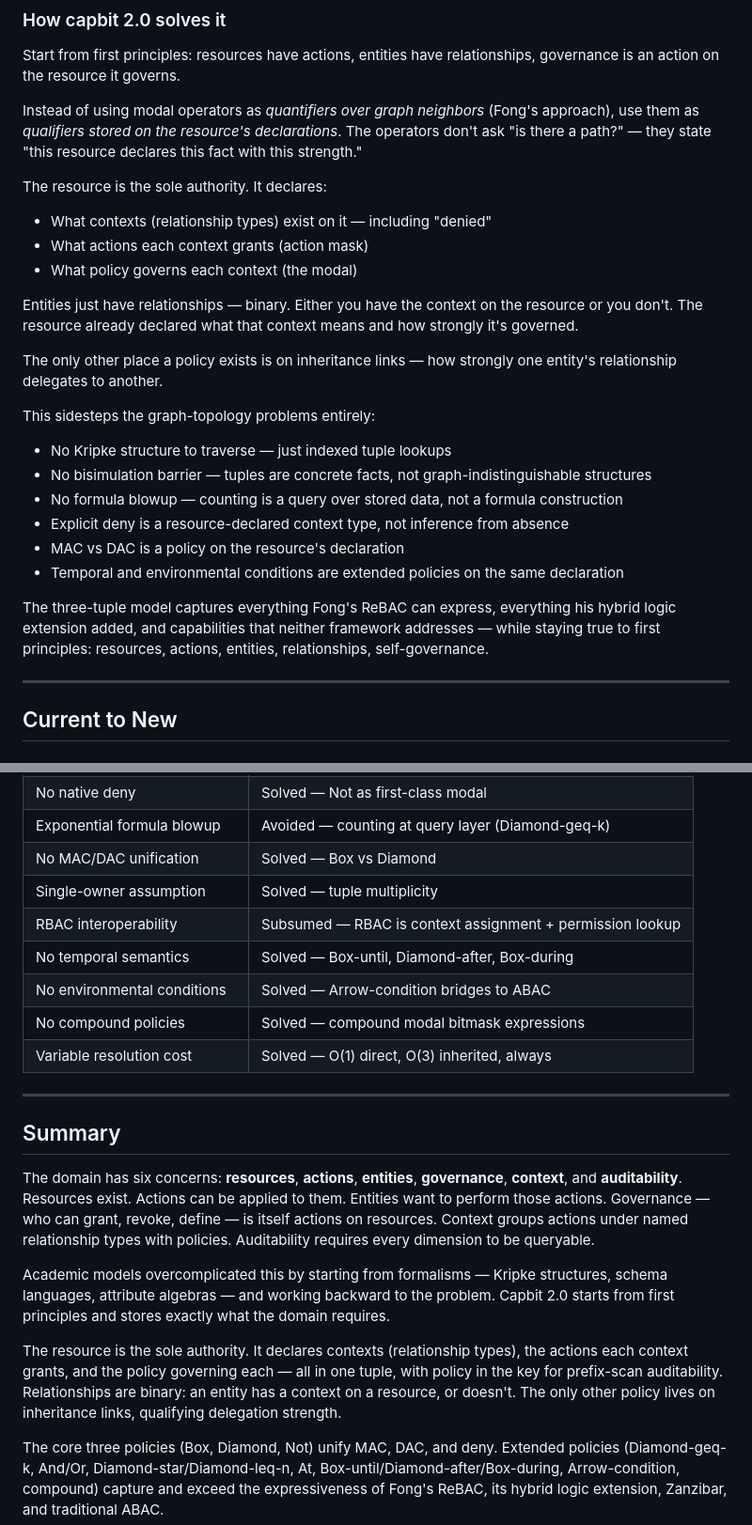
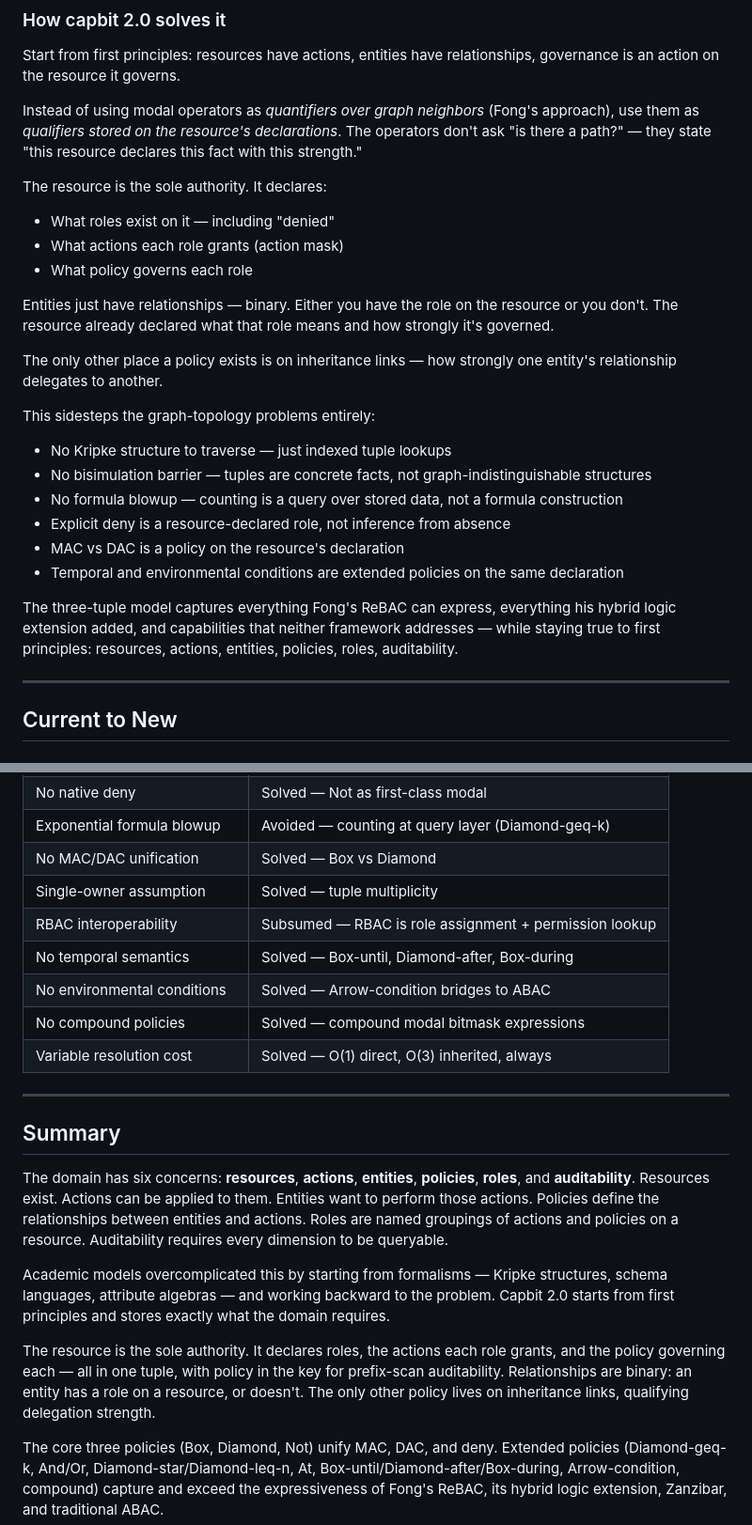
Before and after one commit to tzvibm/capbit, a Markdown page: capbit_2.0.md, 2 parts joined by grey strips. Shown at 94% size. GitHub-like rendering.

```diff
--- a/capbit_2.0.md
+++ b/capbit_2.0.md
@@ -110,11 +112,11 @@ Start from first principles: resources have actions, entities have relationships
 Instead of using modal operators as *quantifiers over graph neighbors* (Fong's approach), use them as *qualifiers stored on the resource's declarations*. The operators don't ask "is there a path?" — they state "this resource declares this fact with this strength."
 
 The resource is the sole authority. It declares:
-- What contexts (relationship types) exist on it — including "denied"
-- What actions each context grants (action mask)
-- What policy governs each context (the modal)
+- What roles exist on it — including "denied"
+- What actions each role grants (action mask)
+- What policy governs each role
 
-Entities just have relationships — binary. Either you have the context on the resource or you don't. The resource already declared what that context means and how strongly it's governed.
+Entities just have relationships — binary. Either you have the role on the resource or you don't. The resource already declared what that role means and how strongly it's governed.
 
 The only other place a policy exists is on inheritance links — how strongly one entity's relationship delegates to another.
 
@@ -122,11 +124,11 @@ This sidesteps the graph-topology problems entirely:
 - No Kripke structure to traverse — just indexed tuple lookups
 - No bisimulation barrier — tuples are concrete facts, not graph-indistinguishable structures
 - No formula blowup — counting is a query over stored data, not a formula construction
-- Explicit deny is a resource-declared context type, not inference from absence
+- Explicit deny is a resource-declared role, not inference from absence
 - MAC vs DAC is a policy on the resource's declaration
 - Temporal and environmental conditions are extended policies on the same declaration
 
-The three-tuple model captures everything Fong's ReBAC can express, everything his hybrid logic extension added, and capabilities that neither framework addresses — while staying true to first principles: resources, actions, entities, relationships, self-governance.
+The three-tuple model captures everything Fong's ReBAC can express, everything his hybrid logic extension added, and capabilities that neither framework addresses — while staying true to first principles: resources, actions, entities, policies, roles, auditability.
 
 ---
 
@@ -762,7 +764,7 @@ General rule: composition takes the stricter/weaker of the two. Deny always wins
 | Exponential formula blowup | Avoided — counting at query layer (Diamond-geq-k) |
 | No MAC/DAC unification | Solved — Box vs Diamond |
 | Single-owner assumption | Solved — tuple multiplicity |
-| RBAC interoperability | Subsumed — RBAC is context assignment + permission lookup |
+| RBAC interoperability | Subsumed — RBAC is role assignment + permission lookup |
 | No temporal semantics | Solved — Box-until, Diamond-after, Box-during |
 | No environmental conditions | Solved — Arrow-condition bridges to ABAC |
 | No compound policies | Solved — compound modal bitmask expressions |
@@ -772,11 +774,11 @@ General rule: composition takes the stricter/weaker of the two. Deny always wins
 
 ## Summary
 
-The domain has six concerns: **resources**, **actions**, **entities**, **governance**, **context**, and **auditability**. Resources exist. Actions can be applied to them. Entities want to perform those actions. Governance — who can grant, revoke, define — is itself actions on resources. Context groups actions under named relationship types with policies. Auditability requires every dimension to be queryable.
+The domain has six concerns: **resources**, **actions**, **entities**, **policies**, **roles**, and **auditability**. Resources exist. Actions can be applied to them. Entities want to perform those actions. Policies define the relationships between entities and actions. Roles are named groupings of actions and policies on a resource. Auditability requires every dimension to be queryable.
 
 Academic models overcomplicated this by starting from formalisms — Kripke structures, schema languages, attribute algebras — and working backward to the problem. Capbit 2.0 starts from first principles and stores exactly what the domain requires.
 
-The resource is the sole authority. It declares contexts (relationship types), the actions each context grants, and the policy governing each — all in one tuple, with policy in the key for prefix-scan auditability. Relationships are binary: an entity has a context on a resource, or doesn't. The only other policy lives on inheritance links, qualifying delegation strength.
+The resource is the sole authority. It declares roles, the actions each role grants, and the policy governing each — all in one tuple, with policy in the key for prefix-scan auditability. Relationships are binary: an entity has a role on a resource, or doesn't. The only other policy lives on inheritance links, qualifying delegation strength.
 
 The core three policies (Box, Diamond, Not) unify MAC, DAC, and deny. Extended policies (Diamond-geq-k, And/Or, Diamond-star/Diamond-leq-n, At, Box-until/Diamond-after/Box-during, Arrow-condition, compound) capture and exceed the expressiveness of Fong's ReBAC, its hybrid logic extension, Zanzibar, and traditional ABAC.
 
```
Also changed, not shown: other parts of capbit_2.0.md (+49 -47 lines).
